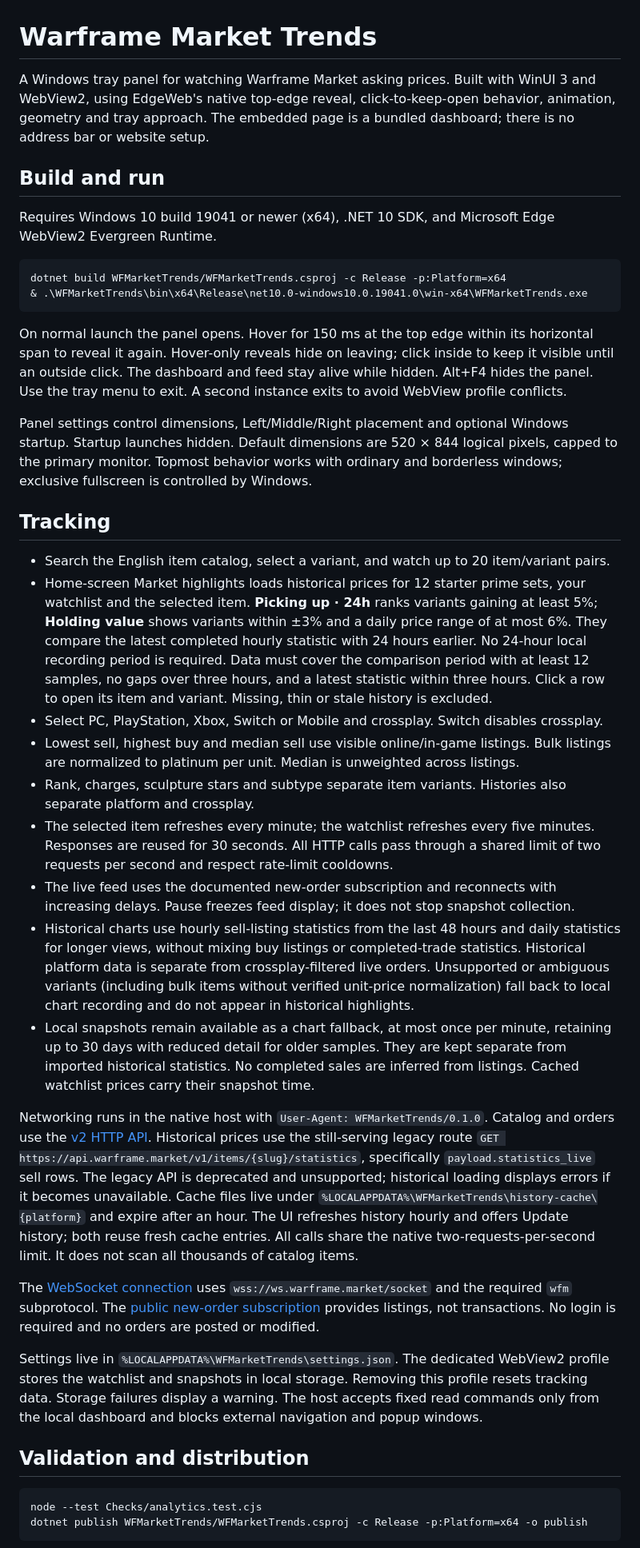
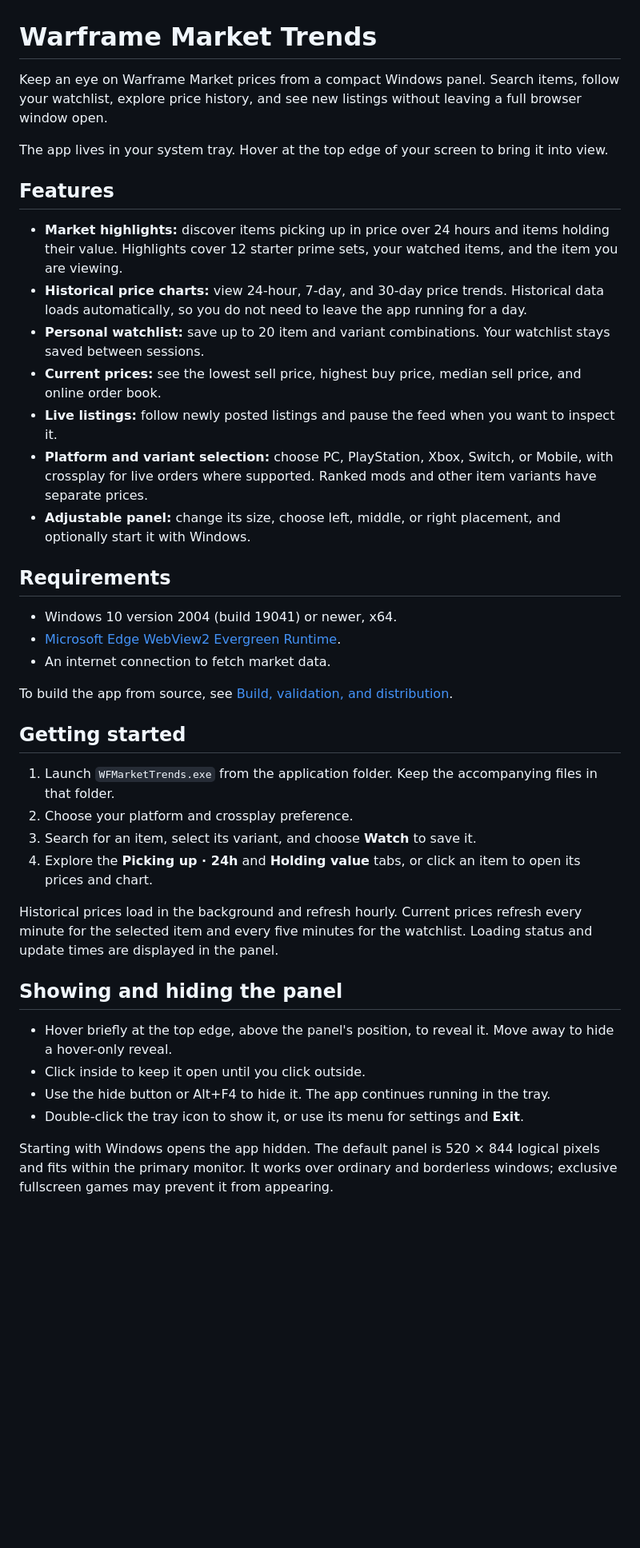
Before and after one commit to Terbish/WF-Market-Trends, a Markdown page: README.md, the part around one of its changes. Shown at 80% size. GitHub-like rendering; blank space fills up the shorter version.

Commit message:
Separate public app overview from validation and distribution docs

````diff
--- a/README.md
+++ b/README.md
@@ -1,42 +1,42 @@
 # Warframe Market Trends
 
-A Windows tray panel for watching Warframe Market asking prices. Built with WinUI 3 and WebView2, using EdgeWeb's native top-edge reveal, click-to-keep-open behavior, animation, geometry and tray approach. The embedded page is a bundled dashboard; there is no address bar or website setup.
+Keep an eye on Warframe Market prices from a compact Windows panel. Search items, follow your watchlist, explore price history, and see new listings without leaving a full browser window open.
 
-## Build and run
+The app lives in your system tray. Hover at the top edge of your screen to bring it into view.
 
-Requires Windows 10 build 19041 or newer (x64), .NET 10 SDK, and Microsoft Edge WebView2 Evergreen Runtime.
+## Features
 
-```powershell
-dotnet build WFMarketTrends/WFMarketTrends.csproj -c Release -p:Platform=x64
-& .\WFMarketTrends\bin\x64\Release\net10.0-windows10.0.19041.0\win-x64\WFMarketTrends.exe
-```
+- **Market highlights:** discover items picking up in price over 24 hours and items holding their value. Highlights cover 12 starter prime sets, your watched items, and the item you are viewing.
+- **Historical price charts:** view 24-hour, 7-day, and 30-day price trends. Historical data loads automatically, so you do not need to leave the app running for a day.
+- **Personal watchlist:** save up to 20 item and variant combinations. Your watchlist stays saved between sessions.
+- **Current prices:** see the lowest sell price, highest buy price, median sell price, and online order book.
+- **Live listings:** follow newly posted listings and pause the feed when you want to inspect it.
+- **Platform and variant selection:** choose PC, PlayStation, Xbox, Switch, or Mobile, with crossplay for live orders where supported. Ranked mods and other item variants have separate prices.
+- **Adjustable panel:** change its size, choose left, middle, or right placement, and optionally start it with Windows.
 
-On normal launch the panel opens. Hover for 150 ms at the top edge within its horizontal span to reveal it again. Hover-only reveals hide on leaving; click inside to keep it visible until an outside click. The dashboard and feed stay alive while hidden. Alt+F4 hides the panel. Use the tray menu to exit. A second instance exits to avoid WebView profile conflicts.
+## Requirements
 
-Panel settings control dimensions, Left/Middle/Right placement and optional Windows startup. Startup launches hidden. Default dimensions are 520 × 844 logical pixels, capped to the primary monitor. Topmost behavior works with ordinary and borderless windows; exclusive fullscreen is controlled by Windows.
+- Windows 10 version 2004 (build 19041) or newer, x64.
+- [Microsoft Edge WebView2 Evergreen Runtime](https://developer.microsoft.com/microsoft-edge/webview2/).
+- An internet connection to fetch market data.
 
-## Tracking
+To build the app from source, see [Build, validation, and distribution](doc/validation-and-distribution.md).
 
-- Search the English item catalog, select a variant, and watch up to 20 item/variant pairs.
-- Home-screen Market highlights loads historical prices for 12 starter prime sets, your watchlist and the selected item. **Picking up · 24h** ranks variants gaining at least 5%; **Holding value** shows variants within ±3% and a daily price range of at most 6%. They compare the latest completed hourly statistic with 24 hours earlier. No 24-hour local recording period is required. Data must cover the comparison period with at least 12 samples, no gaps over three hours, and a latest statistic within three hours. Click a row to open its item and variant. Missing, thin or stale history is excluded.
-- Select PC, PlayStation, Xbox, Switch or Mobile and crossplay. Switch disables crossplay.
-- Lowest sell, highest buy and median sell use visible online/in-game listings. Bulk listings are normalized to platinum per unit. Median is unweighted across listings.
-- Rank, charges, sculpture stars and subtype separate item variants. Histories also separate platform and crossplay.
-- The selected item refreshes every minute; the watchlist refreshes every five minutes. Responses are reused for 30 seconds. All HTTP calls pass through a shared limit of two requests per second and respect rate-limit cooldowns.
-- The live feed uses the documented new-order subscription and reconnects with increasing delays. Pause freezes feed display; it does not stop snapshot collection.
-- Historical charts use hourly sell-listing statistics from the last 48 hours and daily statistics for longer views, without mixing buy listings or completed-trade statistics. Historical platform data is separate from crossplay-filtered live orders. Unsupported or ambiguous variants (including bulk items without verified unit-price normalization) fall back to local chart recording and do not appear in historical highlights.
-- Local snapshots remain available as a chart fallback, at most once per minute, retaining up to 30 days with reduced detail for older samples. They are kept separate from imported historical statistics. No completed sales are inferred from listings. Cached watchlist prices carry their snapshot time.
+## Getting started
 
-Networking runs in the native host with `User-Agent: WFMarketTrends/0.1.0`. Catalog and orders use the [v2 HTTP API](https://docs.warframe.market/docs/api/overview/). Historical prices use the still-serving legacy route `GET https://api.warframe.market/v1/items/{slug}/statistics`, specifically `payload.statistics_live` sell rows. The legacy API is deprecated and unsupported; historical loading displays errors if it becomes unavailable. Cache files live under `%LOCALAPPDATA%\WFMarketTrends\history-cache\{platform}` and expire after an hour. The UI refreshes history hourly and offers Update history; both reuse fresh cache entries. All calls share the native two-requests-per-second limit. It does not scan all thousands of catalog items.
+1. Launch `WFMarketTrends.exe` from the application folder. Keep the accompanying files in that folder.
+2. Choose your platform and crossplay preference.
+3. Search for an item, select its variant, and choose **Watch** to save it.
+4. Explore the **Picking up · 24h** and **Holding value** tabs, or click an item to open its prices and chart.
 
-The [WebSocket connection](https://docs.warframe.market/docs/websockets/overview/) uses `wss://ws.warframe.market/socket` and the required `wfm` subprotocol. The [public new-order subscription](https://docs.warframe.market/docs/websockets/subscriptions/) provides listings, not transactions. No login is required and no orders are posted or modified.
+Historical prices load in the background and refresh hourly. Current prices refresh every minute for the selected item and every five minutes for the watchlist. Loading status and update times are displayed in the panel.
 
-Settings live in `%LOCALAPPDATA%\WFMarketTrends\settings.json`. The dedicated WebView2 profile stores the watchlist and snapshots in local storage. Removing this profile resets tracking data. Storage failures display a warning. The host accepts fixed read commands only from the local dashboard and blocks external navigation and popup windows.
+## Showing and hiding the panel
 
-## Validation and distribution
+- Hover briefly at the top edge, above the panel's position, to reveal it. Move away to hide a hover-only reveal.
+- Click inside to keep it open until you click outside.
+- Use the hide button or Alt+F4 to hide it. The app continues running in the tray.
+- Double-click the tray icon to show it, or use its menu for settings and **Exit**.
 
-```powershell
-node --test Checks/analytics.test.cjs
-dotnet publish WFMarketTrends/WFMarketTrends.csproj -c Release -p:Platform=x64 -o publish
-```
+Starting with Windows opens the app hidden. The default panel is 520 × 844 logical pixels and fits within the primary monitor. It works over ordinary and borderless windows; exclusive fullscreen games may prevent it from appearing.
 
````
Also changed, not shown: other parts of README.md (+19 -5 lines), doc/validation-and-distribution.md (added, +89 -0 lines).
